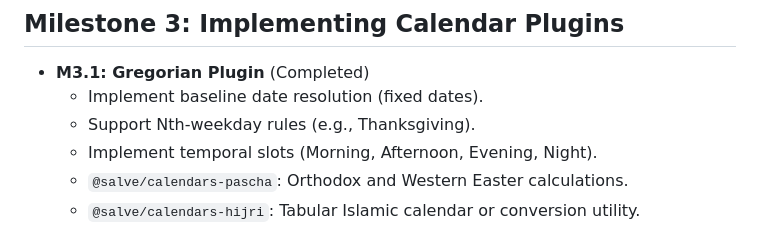
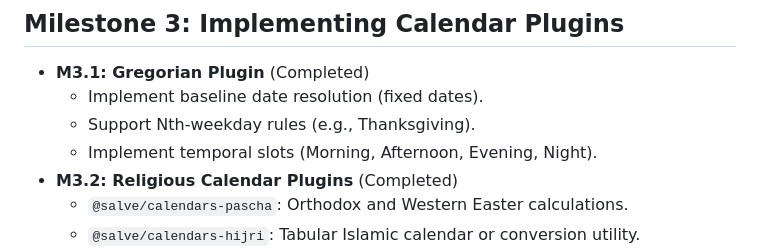
Before and after one commit to rhythmus/salve, a Markdown page: docs/development-roadmap.md, the part around the change. Drawn GitHub-style.

```diff
--- a/docs/development-roadmap.md
+++ b/docs/development-roadmap.md
@@ -24,6 +24,7 @@ This document outlines the detailed, staged implementation plan for the Salve Un
     - Implement baseline date resolution (fixed dates).
     - Support Nth-weekday rules (e.g., Thanksgiving).
     - Implement temporal slots (Morning, Afternoon, Evening, Night).
+- **M3.2: Religious Calendar Plugins** (Completed)
     - `@salve/calendars-pascha`: Orthodox and Western Easter calculations.
     - `@salve/calendars-hijri`: Tabular Islamic calendar or conversion utility.
 - **M3.3: Specialty Calendars**
```
Also changed, not shown: docs/requirements-specification.md (+6 -0 lines).
